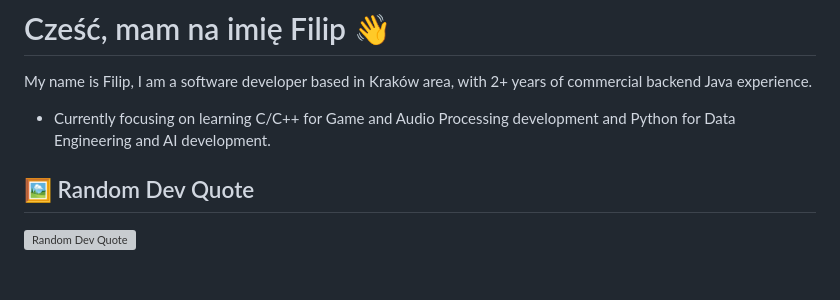
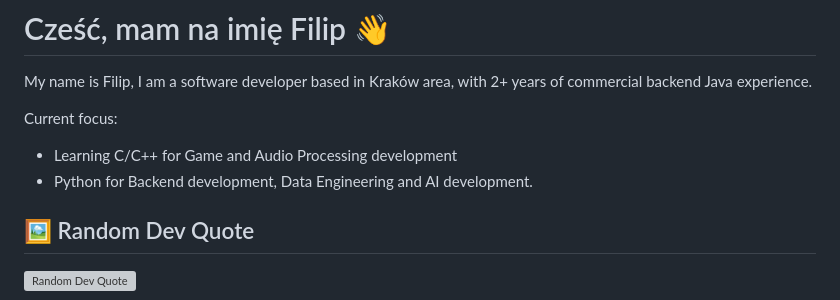
Before and after one commit to philbjern/philbjern, a Markdown page: README.md, the part around the change. GitHub-like rendering; blank space fills up the shorter version; grey boxes are pictures that could not be loaded.

Commit message:
style: current focus

```diff
--- a/README.md
+++ b/README.md
@@ -1,7 +1,10 @@
 # Cześć, mam na imię Filip 👋
 
 My name is Filip, I am a software developer based in Kraków area, with 2+ years of commercial backend Java experience.
-- Currently focusing on learning C/C++ for Game and Audio Processing development and Python for Data Engineering and AI development.
+
+Current focus:
+- Learning C/C++ for Game and Audio Processing development
+- Python for Backend development, Data Engineering and AI development.
 
 
 ## 🖼️ Random Dev Quote
```
